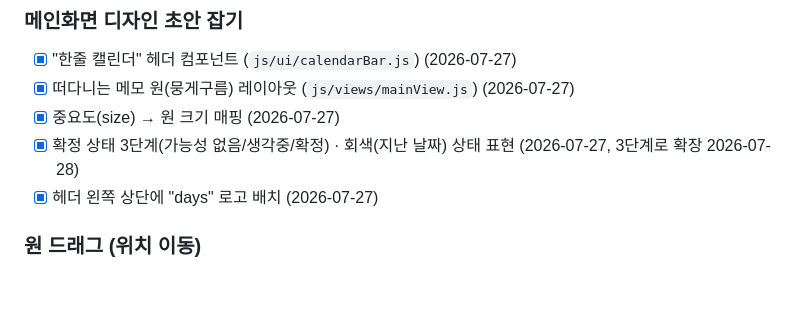
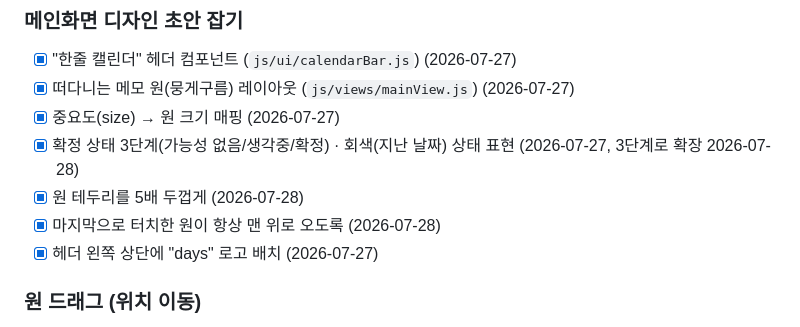
Before and after one commit to easycodehow/days, a Markdown page: CLAUDE.md, the part around the change. GitHub-like rendering; blank space fills up the shorter version.

```diff
--- a/CLAUDE.md
+++ b/CLAUDE.md
@@ -415,6 +415,8 @@ days/
 - [x] 떠다니는 메모 원(뭉게구름) 레이아웃 (`js/views/mainView.js`) (2026-07-27)
 - [x] 중요도(size) → 원 크기 매핑 (2026-07-27)
 - [x] 확정 상태 3단계(가능성 없음/생각중/확정) · 회색(지난 날짜) 상태 표현 (2026-07-27, 3단계로 확장 2026-07-28)
+- [x] 원 테두리를 5배 두껍게 (2026-07-28)
+- [x] 마지막으로 터치한 원이 항상 맨 위로 오도록 (2026-07-28)
 - [x] 헤더 왼쪽 상단에 "days" 로고 배치 (2026-07-27)
 
 ### 원 드래그 (위치 이동)
```
Also changed, not shown: PROGRESS.md (+22 -0 lines).
